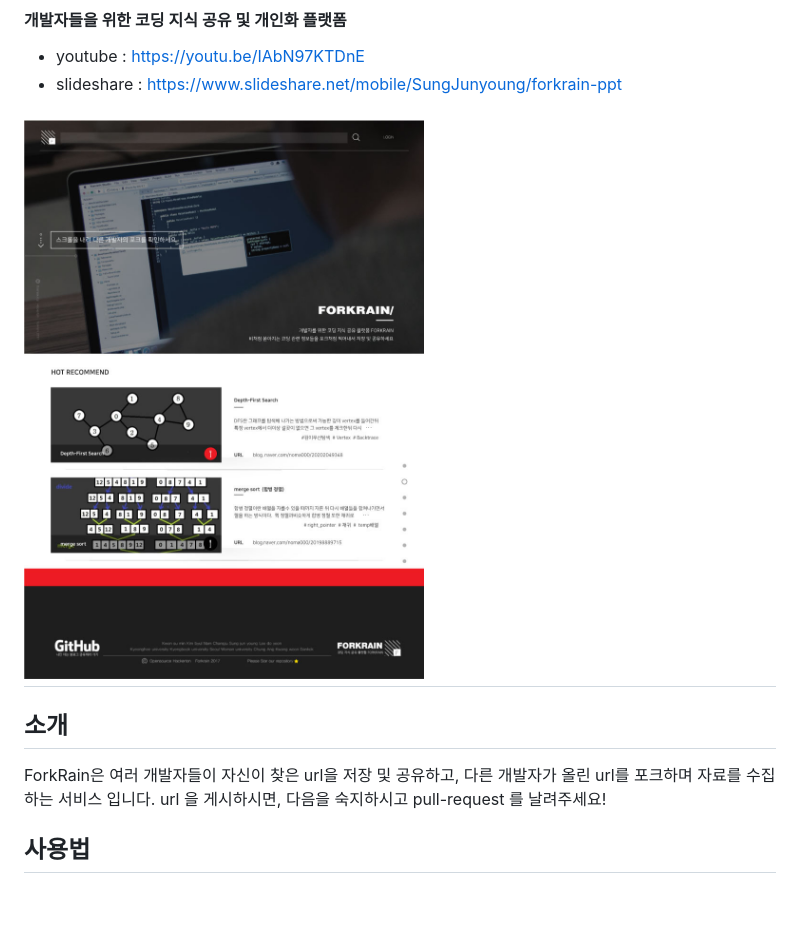
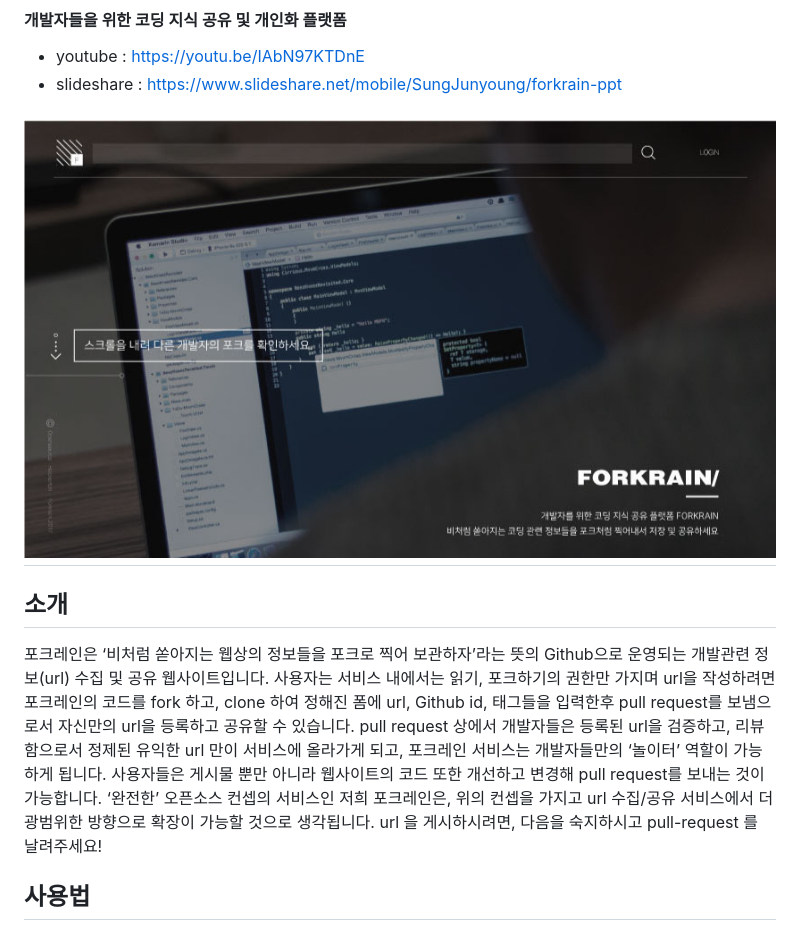
Before and after one commit to sungjunyoung/forkrain, a Markdown page: README.md, the part around the change. GitHub-like rendering; pictures changed too: assets/logo.jpg; blank space fills up the shorter version.

Commit message:
finish!

```diff
--- a/README.md
+++ b/README.md
@@ -8,9 +8,8 @@
 ---
 
 ## 소개
-ForkRain은 여러 개발자들이 자신이 찾은 url을 저장 및 공유하고,
-다른 개발자가 올린 url를 포크하며 자료를 수집하는 서비스 입니다.
-url 을 게시하시면, 다음을 숙지하시고 pull-request 를 날려주세요!
+포크레인은 ‘비처럼 쏟아지는 웹상의 정보들을 포크로 찍어 보관하자’라는 뜻의 Github으로 운영되는 개발관련 정보(url) 수집 및 공유 웹사이트입니다. 사용자는 서비스 내에서는 읽기, 포크하기의 권한만 가지며 url을 작성하려면 포크레인의 코드를 fork 하고, clone 하여 정해진 폼에 url, Github id, 태그들을 입력한후 pull request를 보냄으로서 자신만의 url을 등록하고 공유할 수 있습니다. pull request 상에서 개발자들은 등록된 url을 검증하고, 리뷰함으로서 정제된 유익한 url 만이 서비스에 올라가게 되고, 포크레인 서비스는 개발자들만의 ‘놀이터’ 역할이 가능하게 됩니다. 사용자들은 게시물 뿐만 아니라 웹사이트의 코드 또한 개선하고 변경해 pull request를 보내는 것이 가능합니다. ‘완전한’ 오픈소스 컨셉의 서비스인 저희 포크레인은, 위의 컨셉을 가지고 url 수집/공유 서비스에서 더 광범위한 방향으로 확장이 가능할 것으로 생각됩니다.
+url 을 게시하시려면, 다음을 숙지하시고 pull-request 를 날려주세요!
 
 ## 사용법
 #### url을 저장, 공유 하려면
```
